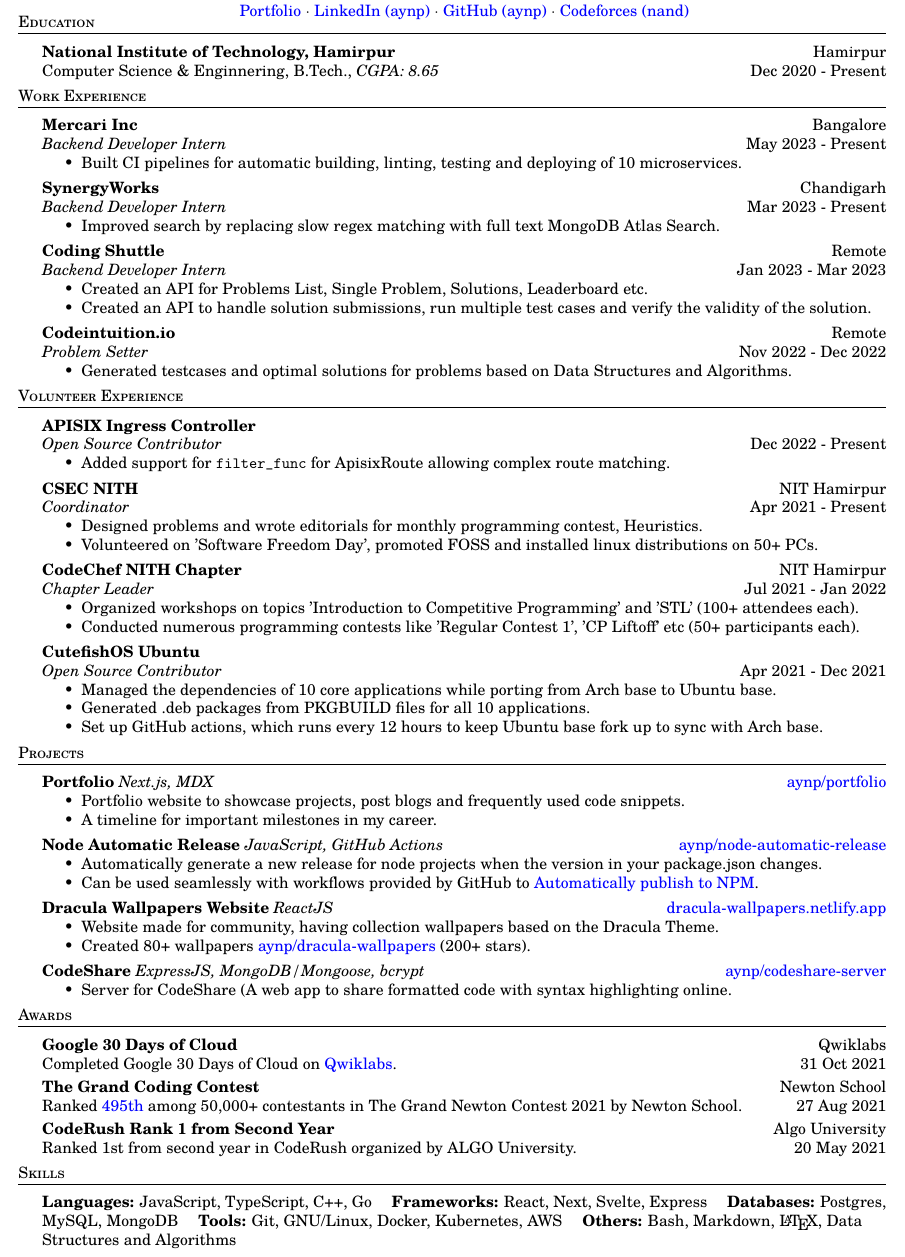
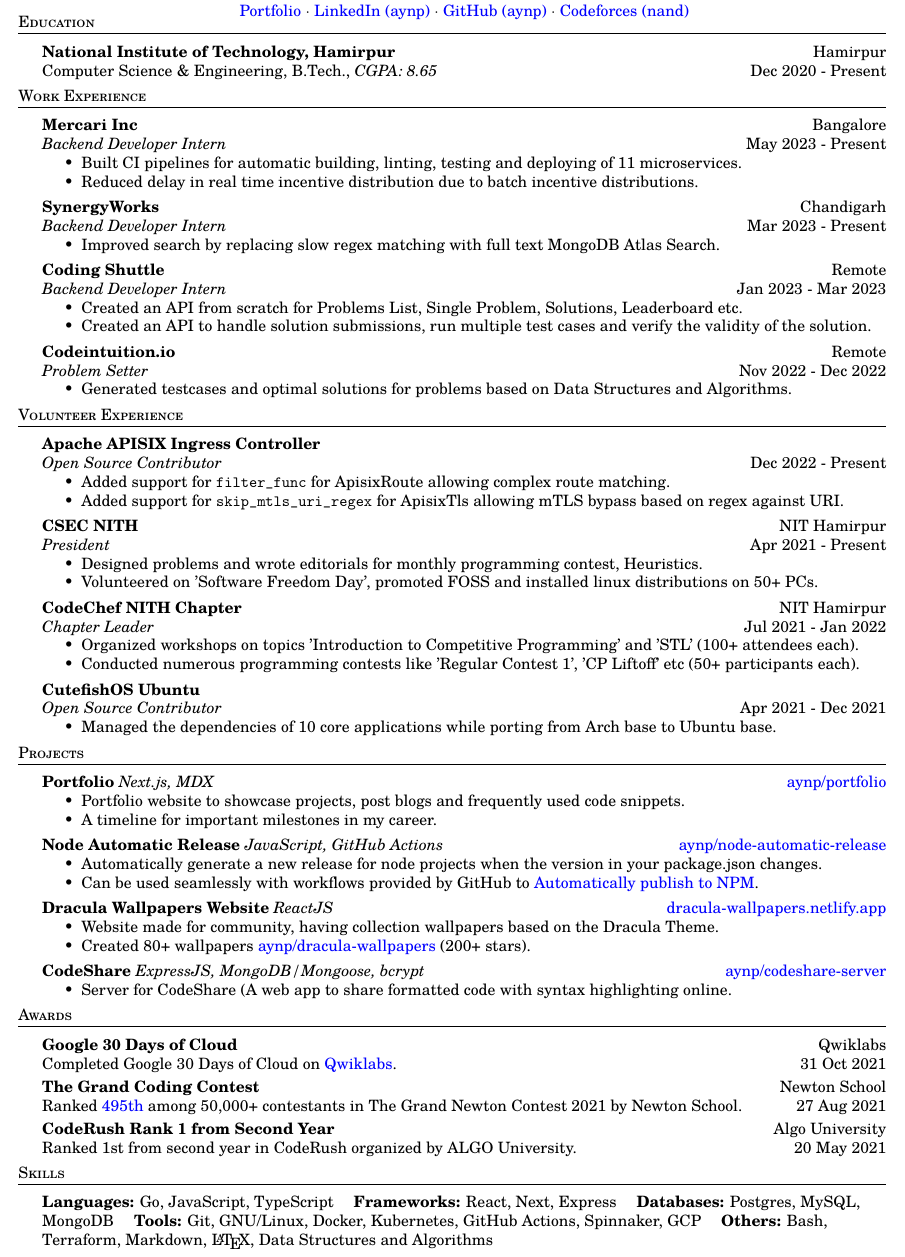
Before and after one commit to aynp/resume, a LaTeX CV (resume.tex): part of the page, cut so that both start at the same text. Compiled offline with pdfLaTeX.

Commit message:
📝 Update resume

```diff
--- a/resume.tex
+++ b/resume.tex
@@ -65,7 +65,7 @@
 \vspace{1mm}
 
 \textbf{National Institute of Technology, Hamirpur}\hfill Hamirpur\\
-Computer Science \& Enginnering, B.Tech., \textit{CGPA: 8.65} \hfill Dec 2020 - Present\\
+Computer Science \& Engineering, B.Tech., \textit{CGPA: 8.65} \hfill Dec 2020 - Present\\
 \vspace{1.5mm}
 
 
@@ -75,7 +75,8 @@
 \textbf{Mercari Inc} \hfill Bangalore\\
 \textit{Backend Developer Intern} \hfill May 2023 - Present\\
 \begin{itemize}
-	\item Built CI pipelines for automatic building, linting, testing and deploying of 10 microservices.
+	\item Built CI pipelines for automatic building, linting, testing and deploying of 11 microservices.
+    \item Reduced delay in real time incentive distribution due to batch incentive distributions.
 \end{itemize}
 \vspace{1.5mm}
 
@@ -89,7 +90,7 @@
 \textbf{Coding Shuttle} \hfill Remote\\
 \textit{Backend Developer Intern} \hfill Jan 2023 - Mar 2023\\
 \begin{itemize}
-  \item Created an API for Problems List, Single Problem, Solutions, Leaderboard etc.
+  \item Created an API from scratch for Problems List, Single Problem, Solutions, Leaderboard etc.
 	\item Created an API to handle solution submissions, run multiple test cases and verify the validity of the solution.
 \end{itemize}
 \vspace{1.5mm}
@@ -101,20 +102,21 @@
 \end{itemize}
 \vspace{1.5mm}
 
-% ----------- Experience -----------
+% ----------- Volunteer Experience -----------
 
 \header{Volunteer Experience}
 \vspace{1mm}
 
-\textbf{APISIX Ingress Controller}\\
+\textbf{Apache APISIX Ingress Controller}\\
 \textit{Open Source Contributor} \hfill Dec 2022 - Present\\
 \begin{itemize}
 	\item Added support for \texttt{filter\_func} for ApisixRoute allowing complex route matching.
+    \item Added support for \texttt{skip\_mtls\_uri\_regex} for ApisixTls allowing mTLS bypass based on regex against URI.
 \end{itemize}
 \vspace{1.5mm}
 
 \textbf{CSEC NITH} \hfill NIT Hamirpur\\
-\textit{Coordinator} \hfill Apr 2021 - Present\\
+\textit{President} \hfill Apr 2021 - Present\\
 \begin{itemize}
 	\item Designed problems and wrote editorials for monthly programming contest, Heuristics.
 	\item Volunteered on 'Software Freedom Day', promoted FOSS and installed linux distributions on 50+ PCs.
@@ -134,8 +136,7 @@
 \textit{Open Source Contributor} \hfill Apr 2021 - Dec 2021\\
 \begin{itemize}
 	\item Managed the dependencies of 10 core applications while porting from Arch base to Ubuntu base.
-	\item Generated .deb packages from PKGBUILD files for all 10 applications.
-	\item Set up GitHub actions, which runs every 12 hours to keep Ubuntu base fork up to sync with Arch base.
+	% \item Set up GitHub actions, which runs every 12 hours to keep Ubuntu base fork up to sync with Arch base.
 \end{itemize}
 \vspace{1.5mm}
 
@@ -214,11 +215,11 @@
 \header{Skills}
 \vspace{1mm}
 % \begin{tabular}{ l l }
-\textbf{Languages:} JavaScript, TypeScript, C++, Go
-\quad \textbf{Frameworks:} React, Next, Svelte, Express
+\textbf{Languages:} Go, JavaScript, TypeScript
+\quad \textbf{Frameworks:} React, Next, Express
 \quad \textbf{Databases:} Postgres, MySQL, MongoDB
-\quad \textbf{Tools:} Git, GNU/Linux, Docker, Kubernetes, AWS
-\quad \textbf{Others:} Bash, Markdown, \LaTeX, Data Structures and Algorithms
+\quad \textbf{Tools:} Git, GNU/Linux, Docker, Kubernetes, GitHub Actions, Spinnaker, GCP
+\quad \textbf{Others:} Bash, Terraform, Markdown, \LaTeX, Data Structures and Algorithms
 % \end{tabular}
 \vspace{1.5mm}
 
```
Also changed, not shown: resume.tex (2 more changed lines).
